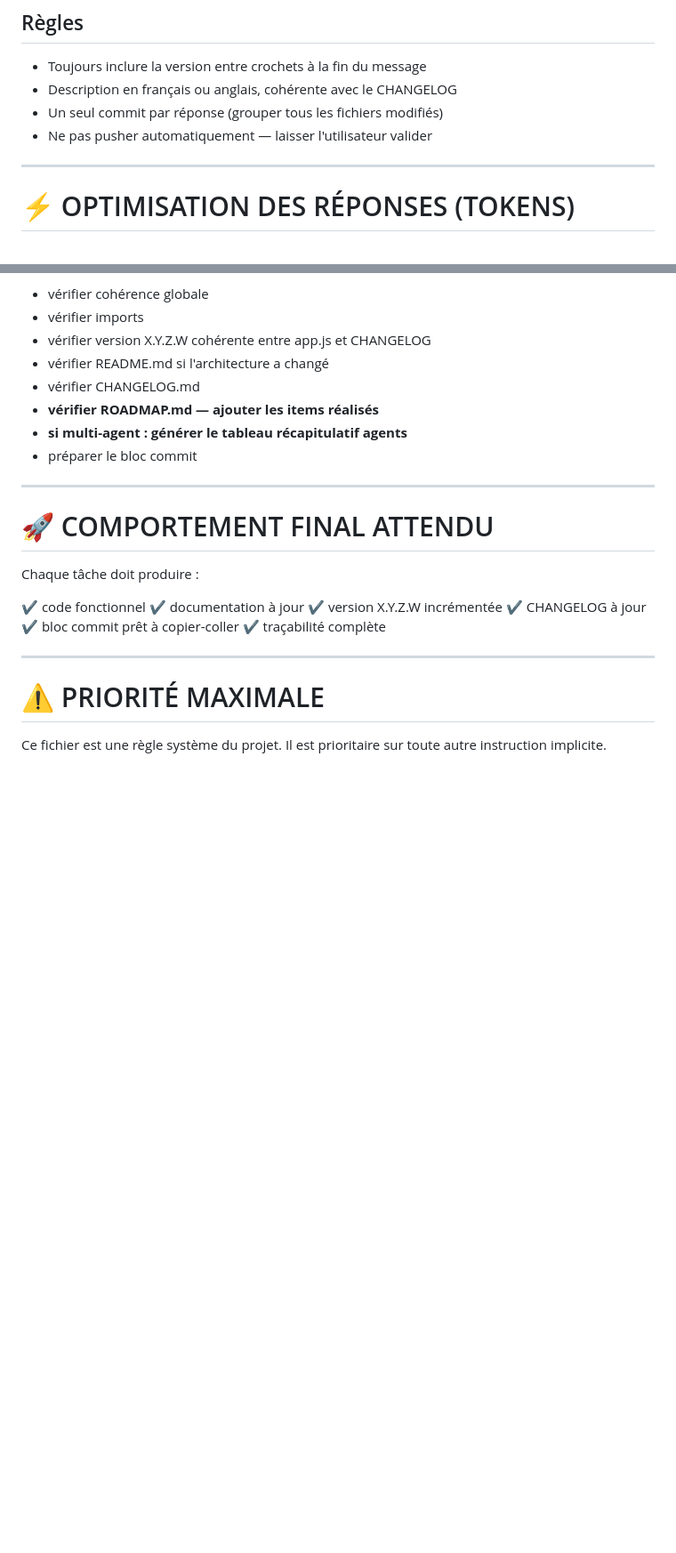
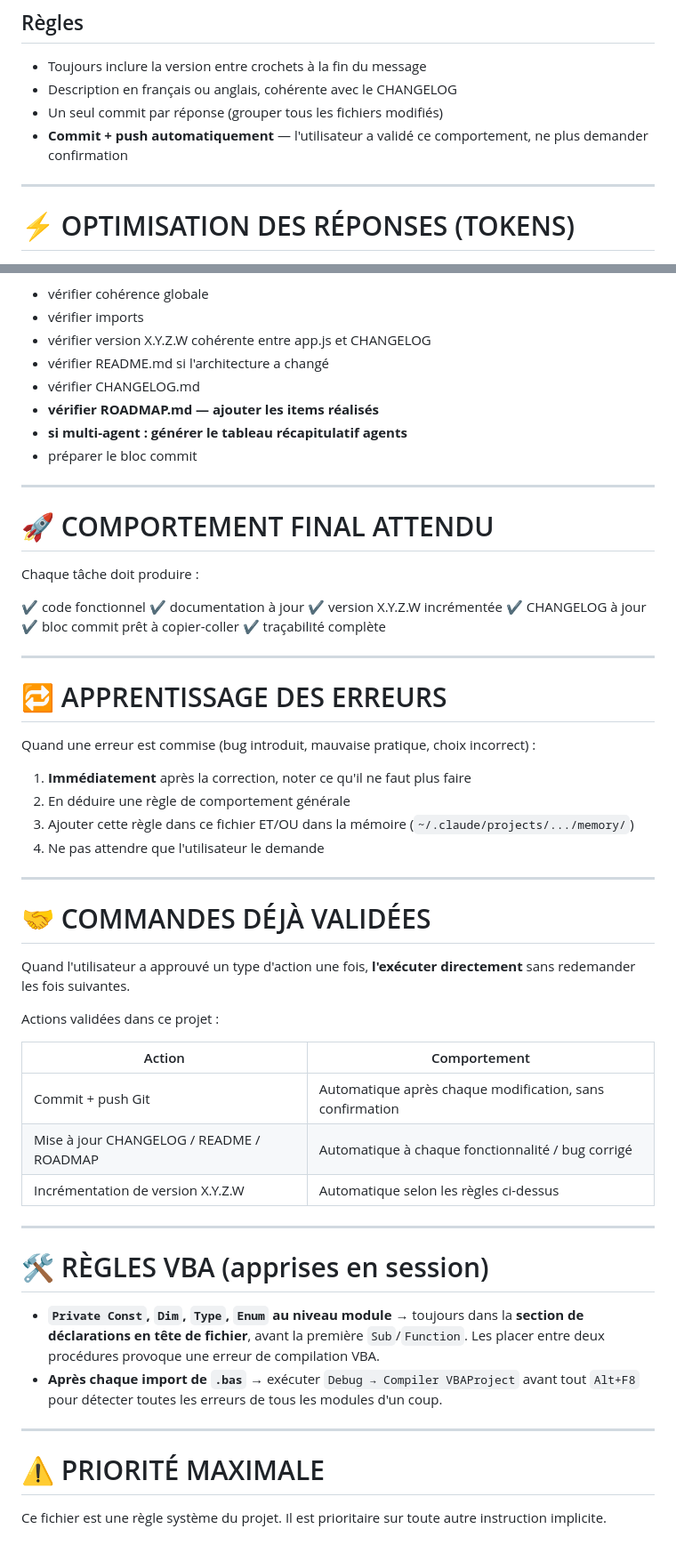
Before and after one commit to fdaubercy/suivi-conso-carburant, a Markdown page: .claude/CLAUDE.md, 2 parts joined by grey strips. Shown at 89% size. Drawn GitHub-style; blank space fills up the shorter version.

Commit message:
chore(claude): règles comportement + apprentissage erreurs + VBA dans CLAUDE.md [v4.9.0.4]
- Commit+push automatique (plus de demande de confirmation)
- Section apprentissage erreurs : noter immédiatement ce qu'il ne faut plus faire
- Section commandes validées : liste des actions à exécuter sans redemander
- Règles VBA : Private Const en tête de module, Debug→Compiler après import .bas

Co-Authored-By: Claude Opus 4.8 <noreply@anthropic.com>

```diff
--- a/.claude/CLAUDE.md
+++ b/.claude/CLAUDE.md
@@ -259,7 +259,7 @@ perf(app): requête OSM unique remplace Promise.all anti-429 [v1.9.6.0]
 - Toujours inclure la version entre crochets à la fin du message
 - Description en français ou anglais, cohérente avec le CHANGELOG
 - Un seul commit par réponse (grouper tous les fichiers modifiés)
-- Ne pas pusher automatiquement — laisser l'utilisateur valider
+- **Commit + push automatiquement** — l'utilisateur a validé ce comportement, ne plus demander confirmation
 
 ---
 
@@ -329,6 +329,38 @@ Chaque tâche doit produire :
 
 ---
 
+# 🔁 APPRENTISSAGE DES ERREURS
+
+Quand une erreur est commise (bug introduit, mauvaise pratique, choix incorrect) :
+
+1. **Immédiatement** après la correction, noter ce qu'il ne faut plus faire
+2. En déduire une règle de comportement générale
+3. Ajouter cette règle dans ce fichier ET/OU dans la mémoire (`~/.claude/projects/.../memory/`)
+4. Ne pas attendre que l'utilisateur le demande
+
+---
+
+# 🤝 COMMANDES DÉJÀ VALIDÉES
+
+Quand l'utilisateur a approuvé un type d'action une fois, **l'exécuter directement** sans redemander les fois suivantes.
+
+Actions validées dans ce projet :
+
+| Action | Comportement |
+|---|---|
+| Commit + push Git | Automatique après chaque modification, sans confirmation |
+| Mise à jour CHANGELOG / README / ROADMAP | Automatique à chaque fonctionnalité / bug corrigé |
+| Incrémentation de version X.Y.Z.W | Automatique selon les règles ci-dessus |
+
+---
+
+# 🛠️ RÈGLES VBA (apprises en session)
+
+- **`Private Const`, `Dim`, `Type`, `Enum` au niveau module** → toujours dans la **section de déclarations en tête de fichier**, avant la première `Sub`/`Function`. Les placer entre deux procédures provoque une erreur de compilation VBA.
+- **Après chaque import de `.bas`** → exécuter `Debug → Compiler VBAProject` avant tout `Alt+F8` pour détecter toutes les erreurs de tous les modules d'un coup.
+
+---
+
 # ⚠️ PRIORITÉ MAXIMALE
 
 Ce fichier est une règle système du projet.
```
